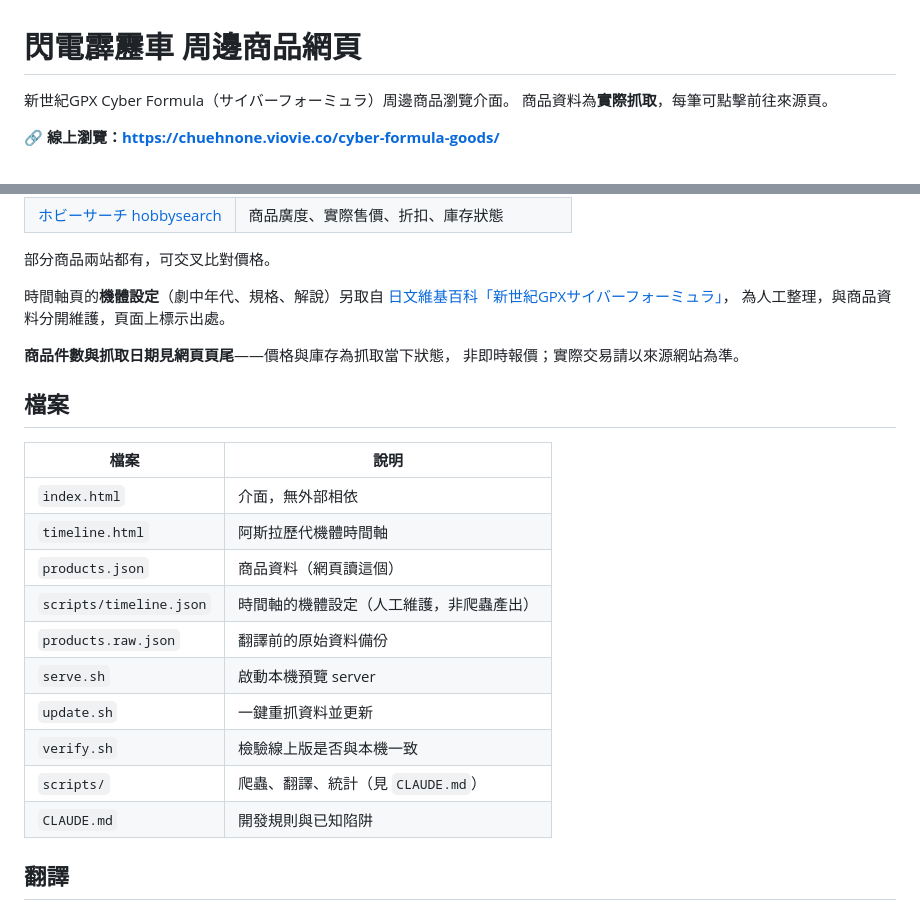
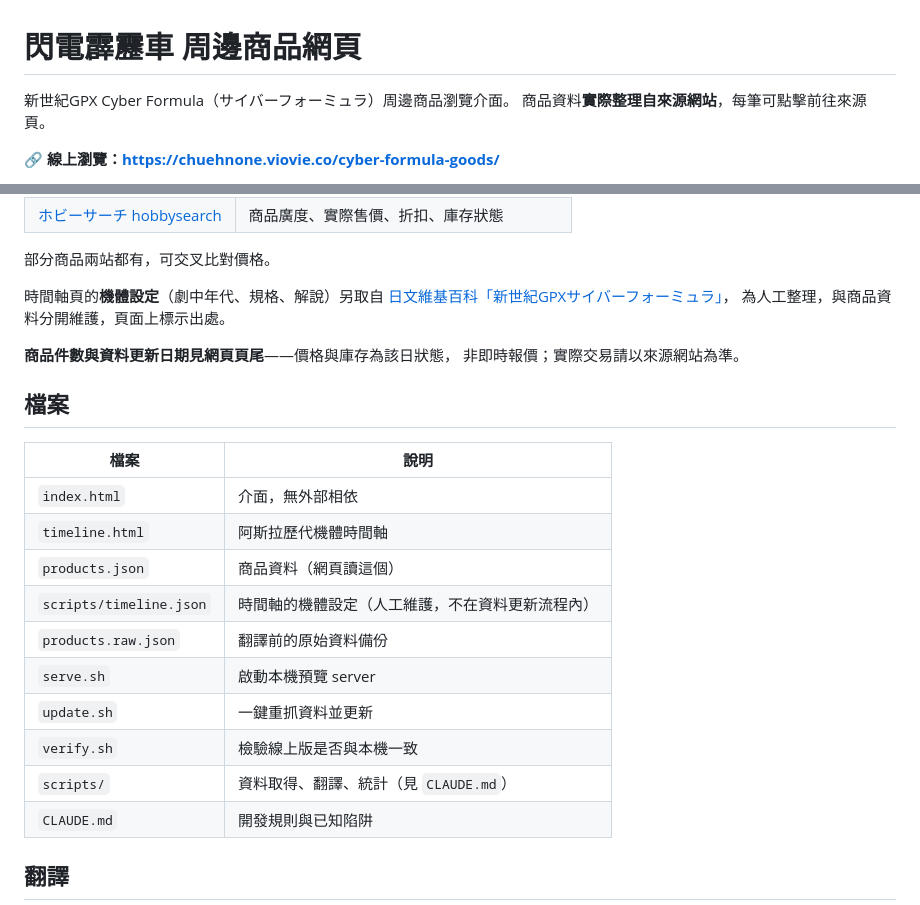
Before and after one commit to chuehnone/cyber-formula-goods, a Markdown page: README.md, 2 parts joined by grey strips. Rendered like a GitHub page.

Commit message:
README 一併移除「爬蟲」「抓取」字眼
四處改為中性語彙：
- 開頭簡介「實際抓取」→「實際整理自來源網站」
- 「商品件數與抓取日期」→「商品件數與資料更新日期」，
  「抓取當下狀態」→「該日狀態」
- 檔案表 scripts/timeline.json 的「非爬蟲產出」→「不在資料更新流程內」
- 檔案表 scripts/ 的「爬蟲、翻譯、統計」→「資料取得、翻譯、統計」

CLAUDE.md 保留這些字眼：那是內部開發規則文件，其中兩處正是
描述此限制的規則本身；另有兩處的「爬蟲」指的是搜尋引擎爬蟲，
語意不同，改掉反而失真。

Co-Authored-By: Claude Opus 5 (1M context) <noreply@anthropic.com>
Claude-Session: https://claude.ai/code/session_01LiGexb55y2M2eEFcFoGuvo

```diff
--- a/README.md
+++ b/README.md
@@ -1,7 +1,7 @@
 # 閃電霹靂車 周邊商品網頁
 
 新世紀GPX Cyber Formula（サイバーフォーミュラ）周邊商品瀏覽介面。
-商品資料為**實際抓取**，每筆可點擊前往來源頁。
+商品資料**實際整理自來源網站**，每筆可點擊前往來源頁。
 
 🔗 **線上瀏覽：https://chuehnone.viovie.co/cyber-formula-goods/**
 
@@ -48,7 +48,7 @@
 [日文維基百科「新世紀GPXサイバーフォーミュラ」](https://ja.wikipedia.org/wiki/新世紀GPXサイバーフォーミュラ)，
 為人工整理，與商品資料分開維護，頁面上標示出處。
 
-**商品件數與抓取日期見網頁頁尾**——價格與庫存為抓取當下狀態，
+**商品件數與資料更新日期見網頁頁尾**——價格與庫存為該日狀態，
 非即時報價；實際交易請以來源網站為準。
 
 ## 檔案
@@ -58,12 +58,12 @@
 | `index.html` | 介面，無外部相依 |
 | `timeline.html` | 阿斯拉歷代機體時間軸 |
 | `products.json` | 商品資料（網頁讀這個） |
-| `scripts/timeline.json` | 時間軸的機體設定（人工維護，非爬蟲產出） |
+| `scripts/timeline.json` | 時間軸的機體設定（人工維護，不在資料更新流程內） |
 | `products.raw.json` | 翻譯前的原始資料備份 |
 | `serve.sh` | 啟動本機預覽 server |
 | `update.sh` | 一鍵重抓資料並更新 |
 | `verify.sh` | 檢驗線上版是否與本機一致 |
-| `scripts/` | 爬蟲、翻譯、統計（見 `CLAUDE.md`） |
+| `scripts/` | 資料取得、翻譯、統計（見 `CLAUDE.md`） |
 | `CLAUDE.md` | 開發規則與已知陷阱 |
 
 ## 翻譯
```
